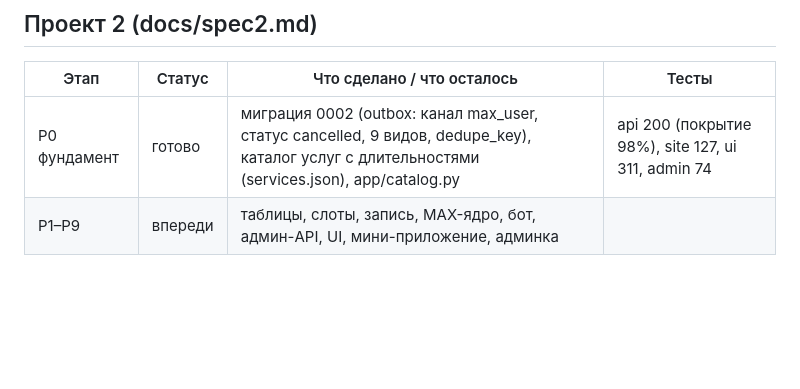
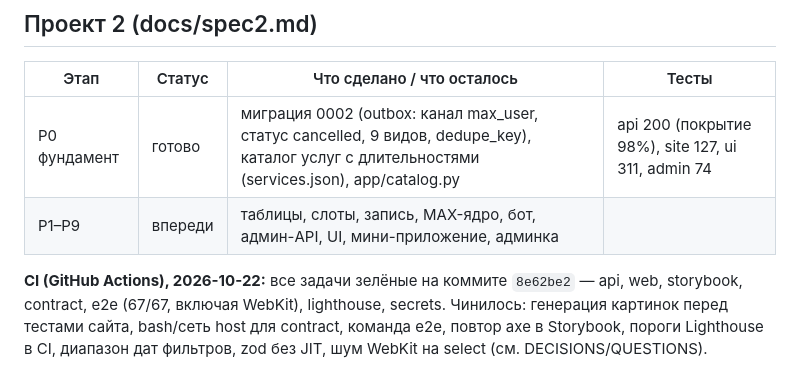
Before and after one commit to yakut54/zayavka, a Markdown page: docs/PROGRESS.md, the part around the change. Rendered like a GitHub page; blank space fills up the shorter version.

Commit message:
docs: CI зелёный — запись в журнал

```diff
--- a/docs/PROGRESS.md
+++ b/docs/PROGRESS.md
@@ -22,3 +22,5 @@
 | ------------ | ------- | --------------------------------------------------------------------------------------------------------------------------------------------- | -------------------------------------------------- |
 | P0 фундамент | готово  | миграция 0002 (outbox: канал max_user, статус cancelled, 9 видов, dedupe_key), каталог услуг с длительностями (services.json), app/catalog.py | api 200 (покрытие 98%), site 127, ui 311, admin 74 |
 | P1–P9        | впереди | таблицы, слоты, запись, MAX-ядро, бот, админ-API, UI, мини-приложение, админка                                                                |                                                    |
+
+**CI (GitHub Actions), 2026-10-22:** все задачи зелёные на коммите `8e62be2` — api, web, storybook, contract, e2e (67/67, включая WebKit), lighthouse, secrets. Чинилось: генерация картинок перед тестами сайта, bash/сеть host для contract, команда e2e, повтор axe в Storybook, пороги Lighthouse в CI, диапазон дат фильтров, zod без JIT, шум WebKit на select (см. DECISIONS/QUESTIONS).
```
